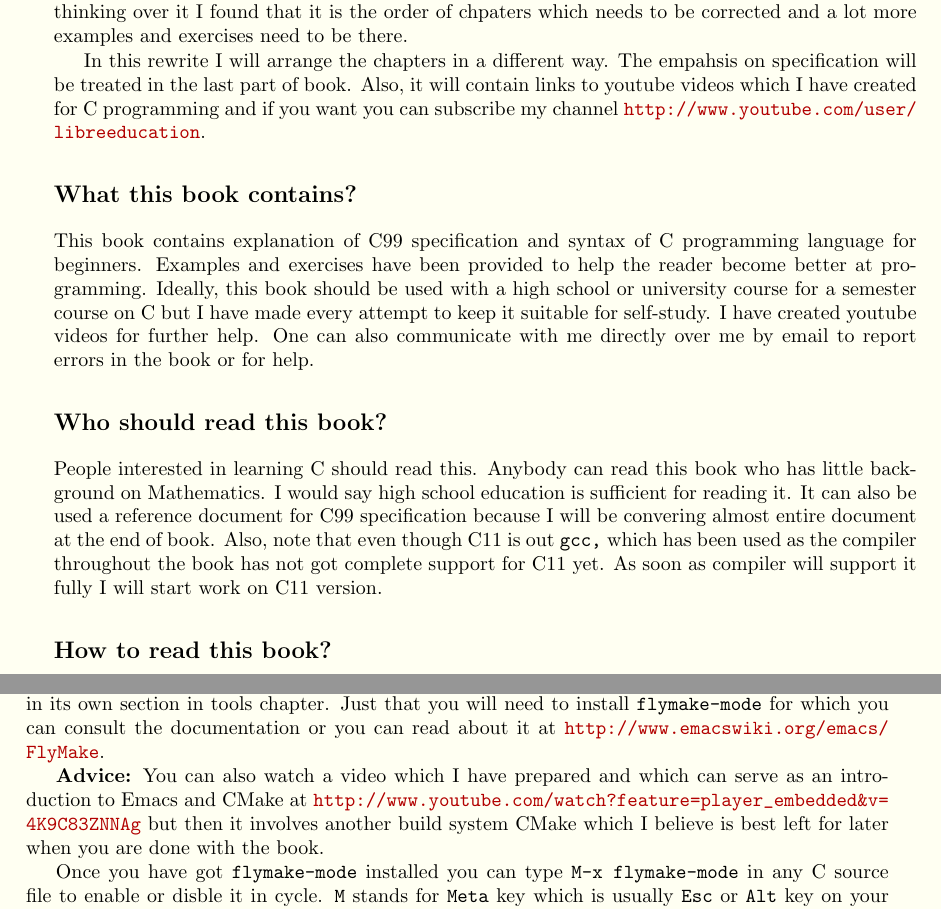
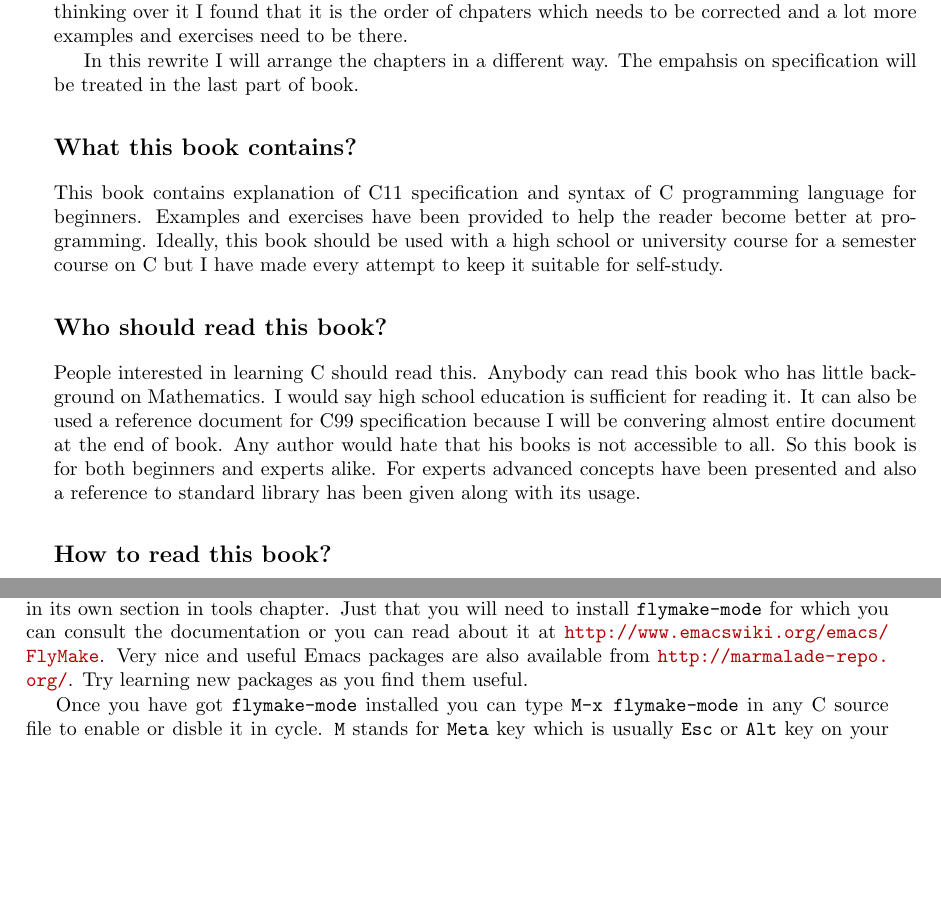
Before and after one commit to shivshankardayal/C-Programming, a LaTeX thesis (c11.tex, which reads introduction.tex, preface.tex): two parts of pages 8 and 15 of 29, joined at a grey line, cut so that both start at the same text, the shorter picture padded with empty space. Compiled offline with pdfLaTeX.

Commit message:
changed version to c11

```diff
--- a/c11.tex
+++ b/c11.tex
@@ -35,7 +35,7 @@
 \definecolor{webbg}{rgb}{1,.8,.2}
 \usepackage[colorlinks]{hyperref}
 \hypersetup{%
-  pdftitle={C Programming with C99},
+  pdftitle={C Programming with C11},
   pdfauthor={Shiv S. Dayal},
   pdfkeywords={C, Programming},
   bookmarksnumbered,
@@ -56,7 +56,6 @@
 \definecolor{niceyellow}{rgb}{1,1,.95}
 
 %\color{niceblack}
-\pagecolor{niceyellow}
 \makeatletter
 \newlength\dlf@normtxtw
 \setlength\dlf@normtxtw{\textwidth}
@@ -94,7 +93,7 @@
 
 \title{\HUGE{\textbf{Computer Programming with
       GNU/Linux}}\\\vspace*{1cm}\Large{Vol. I}\\\vspace*{1cm}\HUGE{\textbf{C
-      Programming with C99}}\vspace*{2cm}}
+      Programming with C11}}\vspace*{2cm}}
 \author{\vspace*{1cm}\LARGE{Shiv S. Dayal}}
 \date{}
 
--- a/introduction.tex
+++ b/introduction.tex
@@ -279,13 +271,9 @@ At this moment do not worry much about this. I will give a more formal
 introduction to \texttt{Emacs} in its own section in tools chapter.
 Just that you will need to install \texttt{flymake-mode} for which you can
 consult the documentation or you can read about it at
-\url{http://www.emacswiki.org/emacs/FlyMake}.
-
-\textbf{Advice:} You can also watch a video which I have prepared and which can
-serve as an introduction to Emacs and CMake at
-\url{http://www.youtube.com/watch?feature=player_embedded&v=4K9C83ZNNAg} but
-then it involves another build system CMake which I believe is best left for
-later when you are done with the book.
+\url{http://www.emacswiki.org/emacs/FlyMake}. Very nice and useful Emacs
+packages are also available from \url{http://marmalade-repo.org/}. Try
+learning new packages as you find them useful.
 
 Once you have got \texttt{flymake-mode} installed you can type \texttt{M-x
   flymake-mode} in any C source file to enable or disble it in
--- a/preface.tex
+++ b/preface.tex
@@ -10,28 +10,24 @@ thinking over it I found that it is the order of chpaters which needs to be
 corrected and a lot more examples and exercises need to be there.
 
 In this rewrite I will arrange the chapters in a different way. The empahsis on
-specification will be treated in the last part of book. Also, it will contain
-links to youtube videos which I have created for C programming and if you want
-you can subscribe my channel \url{http://www.youtube.com/user/libreeducation}.
+specification will be treated in the last part of book.
 
 \section{What this book contains?}
-This book contains explanation of C99 specification and syntax of C programming
+This book contains explanation of C11 specification and syntax of C programming
 language for beginners. Examples and exercises have been provided to help the
 reader become better at programming. Ideally, this book should be used with a
 high school or university course for a semester course on C but I have made
-every attempt to keep it suitable for self-study. I have created youtube videos
-for further help. One can also communicate with me directly over me by email to
-report errors in the book or for help.
+every attempt to keep it suitable for self-study.
 
 \section{Who should read this book?}
 People interested in learning C should read this. Anybody can read this book
 who has little background on Mathematics. I would say high school education is
 sufficient for reading it. It can also be used a reference document for C99
 specification because I will be convering almost entire document at the end of
-book. Also, note that even though C11 is out \texttt{gcc,} which has been used
-as the compiler throughout the book has not got complete support for C11
-yet. As soon as compiler will support it fully I will start work on C11
-version.
+book. Any author would hate that his books is not accessible to all. So this
+book is for both beginners and experts alike. For experts advanced concepts
+have been presented and also a reference to standard library has been given
+along with its usage.
 
 \section{How to read this book?}
 Well, learning programming is like learning a new language and then solving
```
Also changed, not shown: basics.tex (+1 -9 lines), introduction.tex (22 more changed lines), preface.tex (22 more changed lines).
